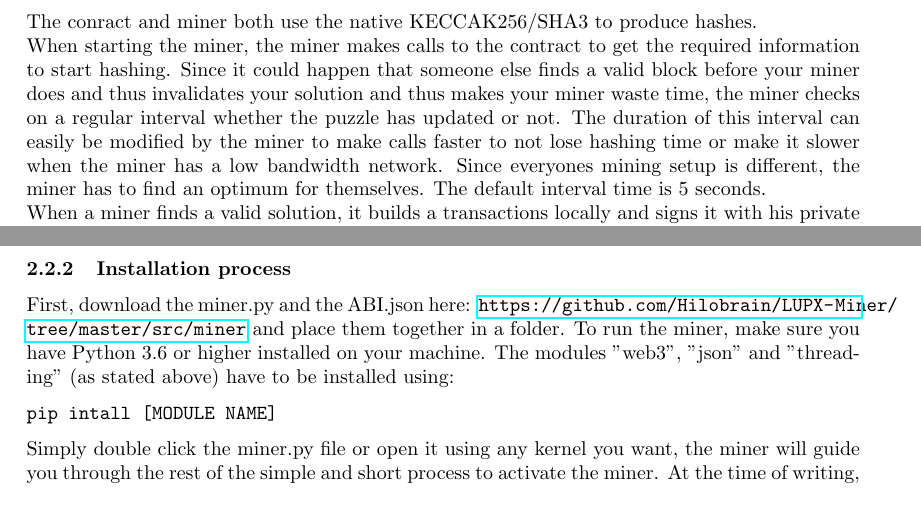
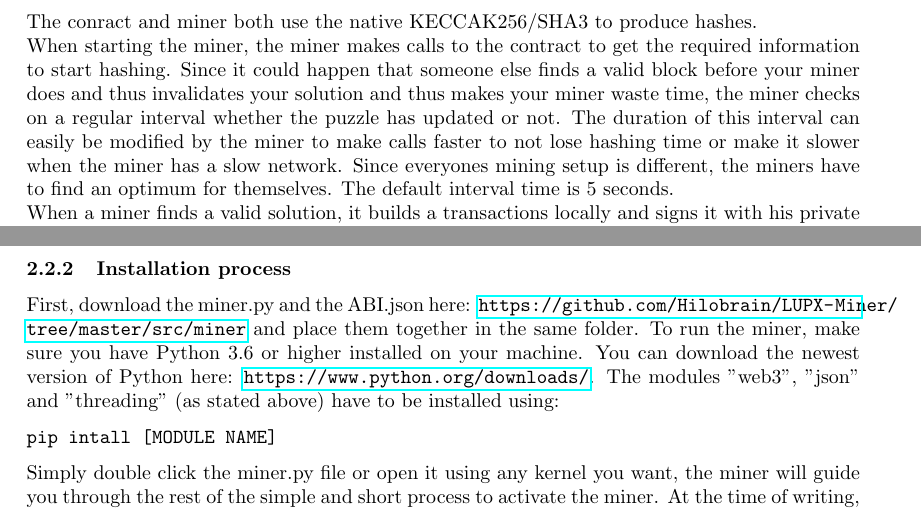
Before and after one commit to 2n7/LUPX-Miner-Documentation, a LaTeX document (main.tex): two parts of pages 2 and 3 of 3, joined at a grey line, cut so that both start at the same text. Compiled offline with pdfLaTeX.

Commit message:
Updates from ShareLaTeX

```diff
--- a/main.tex
+++ b/main.tex
@@ -39,7 +39,7 @@ These functions are used to debug the miner and check whether a solution is vali
 
 \subsection{The Mining Software}
 The conract and miner both use the native KECCAK256/SHA3 to produce hashes.\\
-When starting the miner, the miner makes calls to the contract to get the required information to start hashing. Since it could happen that someone else finds a valid block before your miner does and thus invalidates your solution and thus makes your miner waste time, the miner checks on a regular interval whether the puzzle has updated or not. The duration of this interval can easily be modified by the miner to make calls faster to not lose hashing time or make it slower when the miner has a low bandwidth network. Since everyones mining setup is different, the miner has to find an optimum for themselves. The default interval time is 5 seconds.\\
+When starting the miner, the miner makes calls to the contract to get the required information to start hashing. Since it could happen that someone else finds a valid block before your miner does and thus invalidates your solution and thus makes your miner waste time, the miner checks on a regular interval whether the puzzle has updated or not. The duration of this interval can easily be modified by the miner to make calls faster to not lose hashing time or make it slower when the miner has a slow network. Since everyones mining setup is different, the miners have to find an optimum for themselves. The default interval time is 5 seconds.\\
 When a miner finds a valid solution, it builds a transactions locally and signs it with his private key. Once succesfully signed, it publishes the raw transaction to the network using the Infura WEB3 provider\footnote{A default project ID is included. If a miner does not want to be merged in one Infura project he can simply use a different ID. Other WEB3 providers work as well.}. \\
 To make the transaction go through the network, the address belonging to the private key has to have some ethereum on it. It is HIGHLY(!) recommended to make a new address and fuel that address with some Ethereum\footnote{At current gas fees, 0.05 ether will provide you with approximately 300 potential blockreward claims.}.
 A default gas price and gas limit is set in the code but can easily be changed to ones preferences. A few preconfigured settings come with the miner:
@@ -61,7 +61,7 @@ The miner is written in Python and makes use of the following modules:
 \end{itemize}
 
 \subsubsection{Installation process}
-First, download the miner.py and the ABI.json  here: \url{https://github.com/Hilobrain/LUPX-Miner/tree/master/src/miner} and place them together in a folder. To run the miner, make sure you have Python 3.6 or higher installed on your machine. The modules "web3", "json" and "threading" (as stated above) have to be installed using:
+First, download the miner.py and the ABI.json  here: \url{https://github.com/Hilobrain/LUPX-Miner/tree/master/src/miner} and place them together in the same folder. To run the miner, make sure you have Python 3.6 or higher installed on your machine. You can download the newest version of Python here: \url{https://www.python.org/downloads/}. The modules "web3", "json" and "threading" (as stated above) have to be installed using:
 \begin{verbatim}
 pip intall [MODULE NAME]
 \end{verbatim}
```
